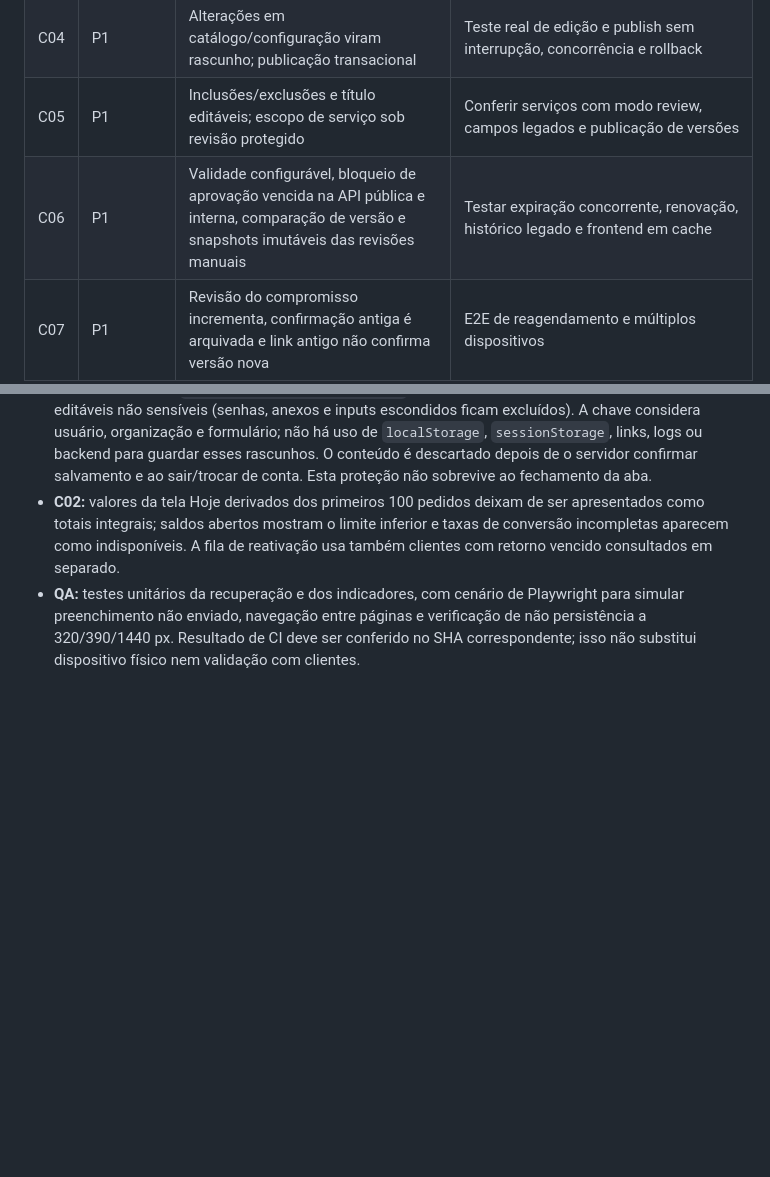
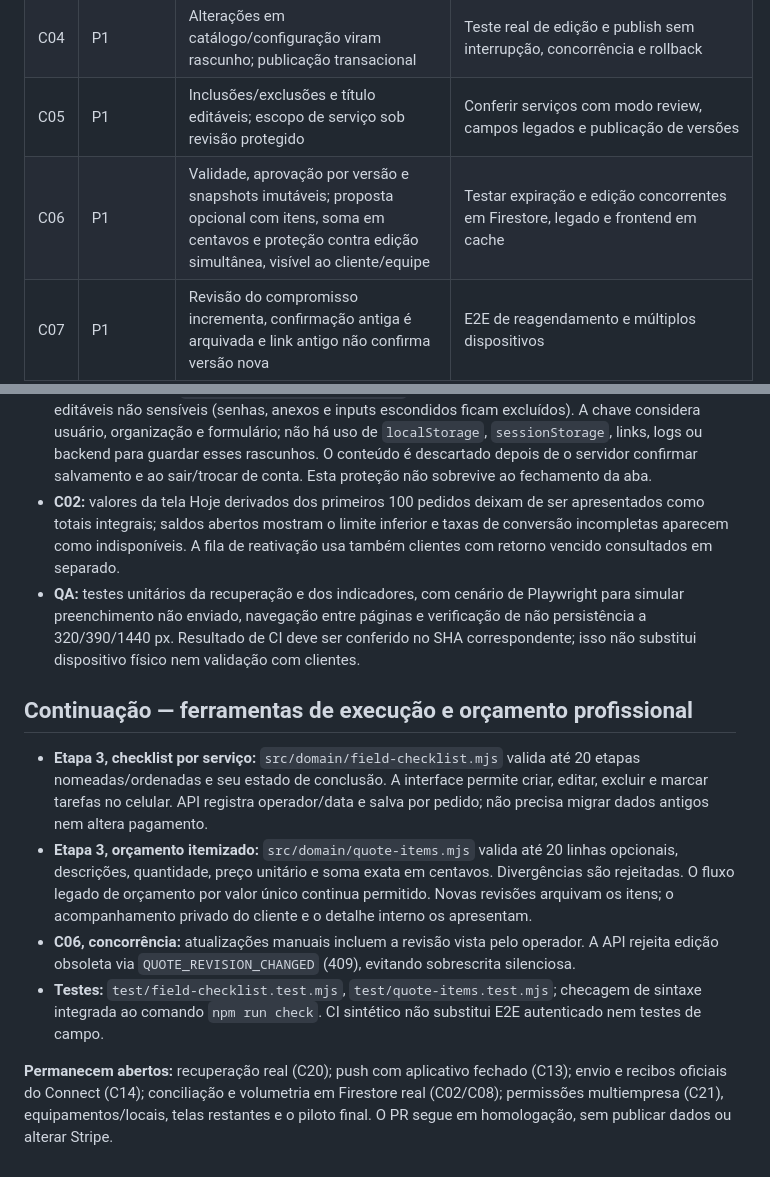
Before and after one commit to prdanielcunha/nestlocal, a Markdown page: docs/PREMIUM_IMPLEMENTATION_TRACKER_2026-10-15.md, 2 parts joined by grey strips. Rendered like a GitHub page; blank space fills up the shorter version.

Commit message:
docs: register field checklist, itemized quotes and versioned operator updates with pending gates

```diff
--- a/docs/PREMIUM_IMPLEMENTATION_TRACKER_2026-10-15.md
+++ b/docs/PREMIUM_IMPLEMENTATION_TRACKER_2026-10-15.md
@@ -15,7 +15,7 @@ Implementação: [PR #128](https://github.com/prdanielcunha/nestlocal/pull/128)
 | C03 | P1 | Rascunho público preservado ao trocar serviço; fotos retidas também com fallback móvel | E2E em iOS/Android, arquivos interrompidos e retentativa |
 | C04 | P1 | Alterações em catálogo/configuração viram rascunho; publicação transacional | Teste real de edição e publish sem interrupção, concorrência e rollback |
 | C05 | P1 | Inclusões/exclusões e título editáveis; escopo de serviço sob revisão protegido | Conferir serviços com modo review, campos legados e publicação de versões |
-| C06 | P1 | Validade configurável, bloqueio de aprovação vencida na API pública e interna, comparação de versão e snapshots imutáveis das revisões manuais | Testar expiração concorrente, renovação, histórico legado e frontend em cache |
+| C06 | P1 | Validade, aprovação por versão e snapshots imutáveis; proposta opcional com itens, soma em centavos e proteção contra edição simultânea, visível ao cliente/equipe | Testar expiração e edição concorrentes em Firestore, legado e frontend em cache |
 | C07 | P1 | Revisão do compromisso incrementa, confirmação antiga é arquivada e link antigo não confirma versão nova | E2E de reagendamento e múltiplos dispositivos |
 | C08 | P1 | **Parcial**: correção do valor concluído por diferença, trilha de ajustes de caixa manuais com revisão idempotente, histórico protegido por administrador e bloqueio do legado inconsistente | Teste integrado financeiro, reconciliação histórica, parcelas/estornos de provedor e comprovante de pagamento real |
 | C09 | P1 | Identificador por intenção de cadastro e retentativa idempotente da criação manual | Simulação de concorrência e perda de resposta HTTP |
@@ -110,3 +110,12 @@ Não declarar push real em segundo plano, envio oficial pelo Connect, sincroniza
 - **C16:** novo módulo `web/transient-form-drafts.js` mantém apenas em memória os campos editáveis não sensíveis (senhas, anexos e inputs escondidos ficam excluídos). A chave considera usuário, organização e formulário; não há uso de `localStorage`, `sessionStorage`, links, logs ou backend para guardar esses rascunhos. O conteúdo é descartado depois de o servidor confirmar salvamento e ao sair/trocar de conta. Esta proteção não sobrevive ao fechamento da aba.
 - **C02:** valores da tela Hoje derivados dos primeiros 100 pedidos deixam de ser apresentados como totais integrais; saldos abertos mostram o limite inferior e taxas de conversão incompletas aparecem como indisponíveis. A fila de reativação usa também clientes com retorno vencido consultados em separado.
 - **QA:** testes unitários da recuperação e dos indicadores, com cenário de Playwright para simular preenchimento não enviado, navegação entre páginas e verificação de não persistência a 320/390/1440 px. Resultado de CI deve ser conferido no SHA correspondente; isso não substitui dispositivo físico nem validação com clientes.
+
+## Continuação — ferramentas de execução e orçamento profissional
+
+- **Etapa 3, checklist por serviço:** `src/domain/field-checklist.mjs` valida até 20 etapas nomeadas/ordenadas e seu estado de conclusão. A interface permite criar, editar, excluir e marcar tarefas no celular. API registra operador/data e salva por pedido; não precisa migrar dados antigos nem altera pagamento.
+- **Etapa 3, orçamento itemizado:** `src/domain/quote-items.mjs` valida até 20 linhas opcionais, descrições, quantidade, preço unitário e soma exata em centavos. Divergências são rejeitadas. O fluxo legado de orçamento por valor único continua permitido. Novas revisões arquivam os itens; o acompanhamento privado do cliente e o detalhe interno os apresentam.
+- **C06, concorrência:** atualizações manuais incluem a revisão vista pelo operador. A API rejeita edição obsoleta via `QUOTE_REVISION_CHANGED` (409), evitando sobrescrita silenciosa.
+- **Testes:** `test/field-checklist.test.mjs`, `test/quote-items.test.mjs`; checagem de sintaxe integrada ao comando `npm run check`. CI sintético não substitui E2E autenticado nem testes de campo.
+
+**Permanecem abertos:** recuperação real (C20); push com aplicativo fechado (C13); envio e recibos oficiais do Connect (C14); conciliação e volumetria em Firestore real (C02/C08); permissões multiempresa (C21), equipamentos/locais, telas restantes e o piloto final. O PR segue em homologação, sem publicar dados ou alterar Stripe.
```
